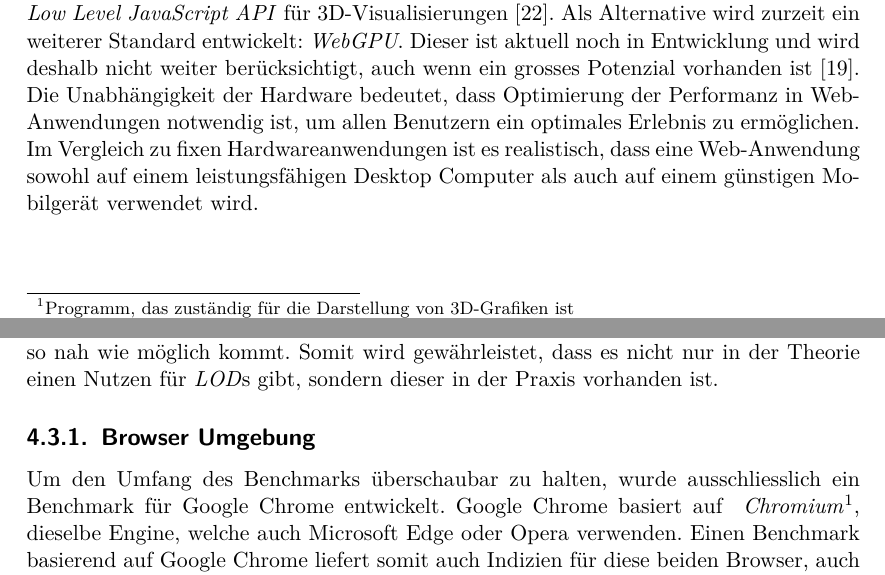
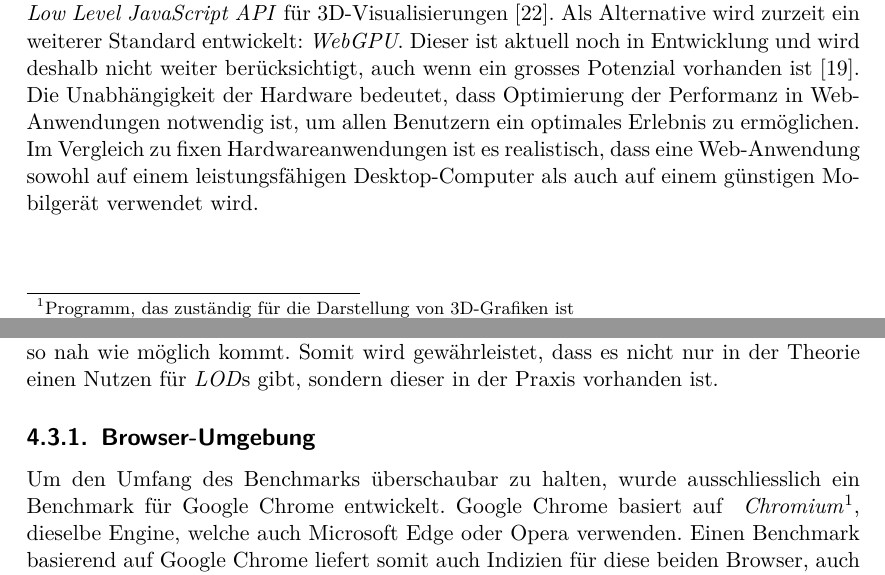
Before and after one commit to kreativwebdesign/lode, a LaTeX document (documentation/report/doc.tex, which reads documentation/report/parts/einleitung.tex, documentation/report/parts/resultate.tex): two parts of pages 9 and 47 of 88, joined at a grey line, cut so that both start at the same text. Compiled offline with pdfLaTeX; a missing bibliography style is replaced by a similar one.

Commit message:
grammstuckly

```diff
--- a/documentation/report/parts/einleitung.tex
+++ b/documentation/report/parts/einleitung.tex
@@ -50,7 +50,7 @@ Als Basis für 3D-Visualisierungen im Web dient meist das von der \e{Khronos Gro
 Als Alternative wird zurzeit ein weiterer Standard entwickelt: \e{WebGPU}. Dieser ist aktuell noch in Entwicklung und wird deshalb nicht weiter berücksichtigt, auch wenn ein grosses Potenzial vorhanden ist \cite{webGPUCharter}.
 
 Die Unabhängigkeit der Hardware bedeutet, dass Optimierung der Performanz in Web-Anwendungen notwendig ist, um allen Benutzern ein optimales Erlebnis zu ermöglichen.
-Im Vergleich zu fixen Hardwareanwendungen ist es realistisch, dass eine Web-Anwendung sowohl auf einem leistungsfähigen Desktop Computer als auch auf einem günstigen Mobilgerät verwendet wird.
+Im Vergleich zu fixen Hardwareanwendungen ist es realistisch, dass eine Web-Anwendung sowohl auf einem leistungsfähigen Desktop-Computer als auch auf einem günstigen Mobilgerät verwendet wird.
 
 \pagebreak
 
--- a/documentation/report/parts/resultate.tex
+++ b/documentation/report/parts/resultate.tex
@@ -321,7 +321,7 @@ Bei der Durchführung einer \e{Edge Collapse} Operation muss ein neuer \e{Vertex
 
 Das Ziel des Benchmarks ist der Vergleich einer Version ohne Einsatz von \e{LOD} und einer Umgebung, welche \e{LOD}s einsetzt. Um eine möglichst praxisnahe Aussage treffen zu können, wird hierfür eine Demo-Szenerie verwendet, welche einer echten Anwendung so nah wie möglich kommt. Somit wird gewährleistet, dass es nicht nur in der Theorie einen Nutzen für \e{LOD}s gibt, sondern dieser in der Praxis vorhanden ist.
 
-\subsection{Browser Umgebung}
+\subsection{Browser-Umgebung}
 Um den Umfang des Benchmarks überschaubar zu halten, wurde ausschliesslich ein Benchmark für Google Chrome entwickelt.
 Google Chrome basiert auf \fgls{Chromium}{\e{Open Source} Browser-Projekt, welches von Google entwickelt wird. Andere Browser basieren ebenfalls auf der Code-Basis von Chromium}, dieselbe Engine, welche auch Microsoft Edge oder Opera verwenden.
 Einen Benchmark basierend auf Google Chrome liefert somit auch Indizien für diese beiden Browser, auch wenn gewisse Abweichungen möglich sind.
```
